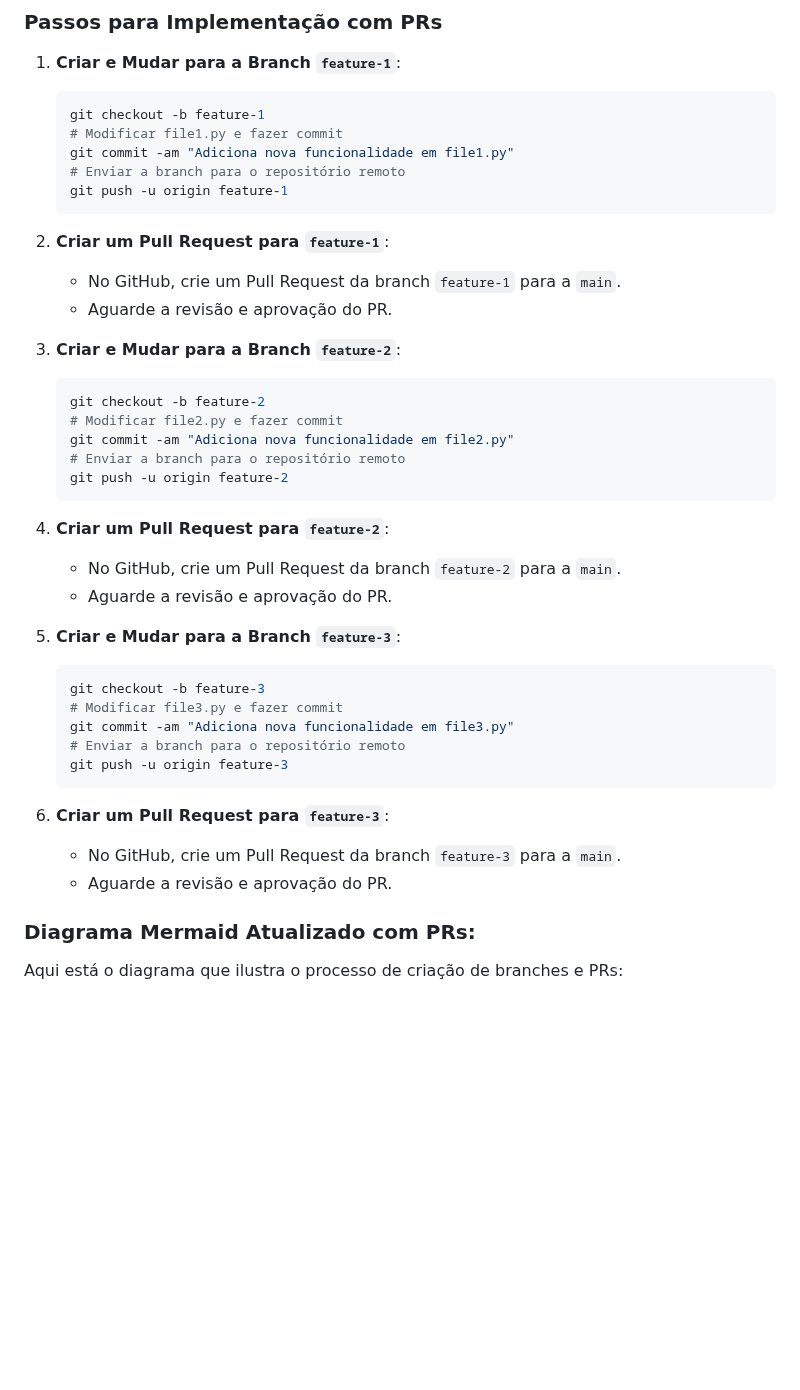
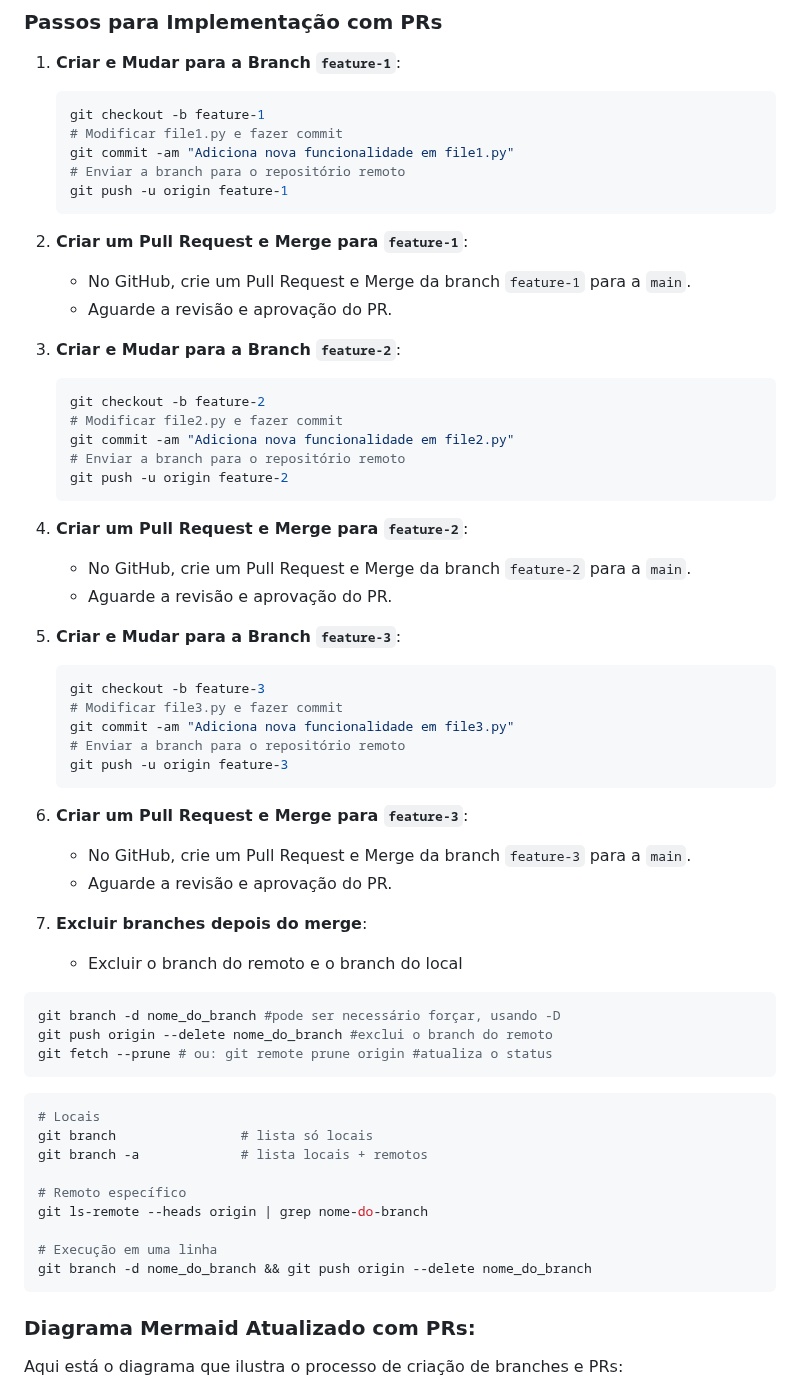
Before and after one commit to alencardoug/EngDados, a Markdown page: GitHub/Aula GitHub.md, the part around the change. Rendered like a GitHub page; blank space fills up the shorter version.

Commit message:
Documentação branch delete remoto e local

````diff
--- a/GitHub/Aula GitHub.md
+++ b/GitHub/Aula GitHub.md
@@ -330,8 +330,8 @@ graph TD;
     git push -u origin feature-1
     ```
 
-2. **Criar um Pull Request para `feature-1`**:
-    - No GitHub, crie um Pull Request da branch `feature-1` para a `main`.
+2. **Criar um Pull Request e Merge para `feature-1`**:
+    - No GitHub, crie um Pull Request e Merge da branch `feature-1` para a `main`.
     - Aguarde a revisão e aprovação do PR.
 
 3. **Criar e Mudar para a Branch `feature-2`**:
@@ -343,8 +343,8 @@ graph TD;
     git push -u origin feature-2
     ```
 
-4. **Criar um Pull Request para `feature-2`**:
-    - No GitHub, crie um Pull Request da branch `feature-2` para a `main`.
+4. **Criar um Pull Request e Merge para `feature-2`**:
+    - No GitHub, crie um Pull Request e Merge da branch `feature-2` para a `main`.
     - Aguarde a revisão e aprovação do PR.
 
 5. **Criar e Mudar para a Branch `feature-3`**:
@@ -356,9 +356,29 @@ graph TD;
     git push -u origin feature-3
     ```
 
-6. **Criar um Pull Request para `feature-3`**:
-    - No GitHub, crie um Pull Request da branch `feature-3` para a `main`.
+6. **Criar um Pull Request e Merge para `feature-3`**:
+    - No GitHub, crie um Pull Request e Merge da branch `feature-3` para a `main`.
     - Aguarde a revisão e aprovação do PR.
+
+7. **Excluir branches depois do merge**:
+    - Excluir o branch do remoto e o branch do local
+```bash
+git branch -d nome_do_branch #pode ser necessário forçar, usando -D
+git push origin --delete nome_do_branch #exclui o branch do remoto
+git fetch --prune # ou: git remote prune origin #atualiza o status
+```
+
+```bash
+# Locais
+git branch                # lista só locais
+git branch -a             # lista locais + remotos
+
+# Remoto específico
+git ls-remote --heads origin | grep nome-do-branch
+
+# Execução em uma linha
+git branch -d nome_do_branch && git push origin --delete nome_do_branch
+```
 
 ### Diagrama Mermaid Atualizado com PRs:
 
````
